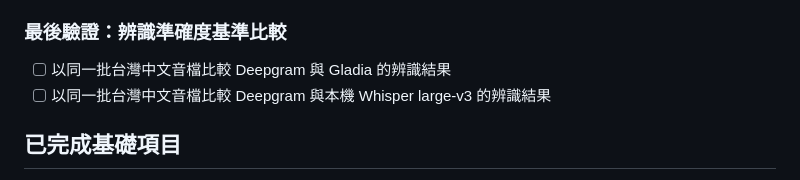
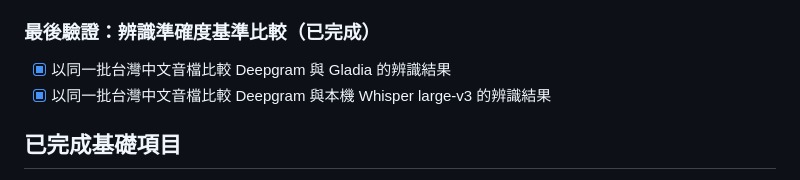
Before and after one commit to wiismm12-star/meeting-transcript-bot, a Markdown page: ROADMAP.md, the part around the change. Rendered like a GitHub page.

Commit message:
docs: record completed transcription benchmarks

```diff
--- a/ROADMAP.md
+++ b/ROADMAP.md
@@ -138,10 +138,10 @@
 - [ ] 加入成本估算
 - [ ] 加入 API 錯誤重試機制
 
-### 最後驗證：辨識準確度基準比較
+### 最後驗證：辨識準確度基準比較（已完成）
 
-- [ ] 以同一批台灣中文音檔比較 Deepgram 與 Gladia 的辨識結果
-- [ ] 以同一批台灣中文音檔比較 Deepgram 與本機 Whisper large-v3 的辨識結果
+- [x] 以同一批台灣中文音檔比較 Deepgram 與 Gladia 的辨識結果
+- [x] 以同一批台灣中文音檔比較 Deepgram 與本機 Whisper large-v3 的辨識結果
 
 ## 已完成基礎項目
 
```
Also changed, not shown: README.md (+4 -0 lines).
